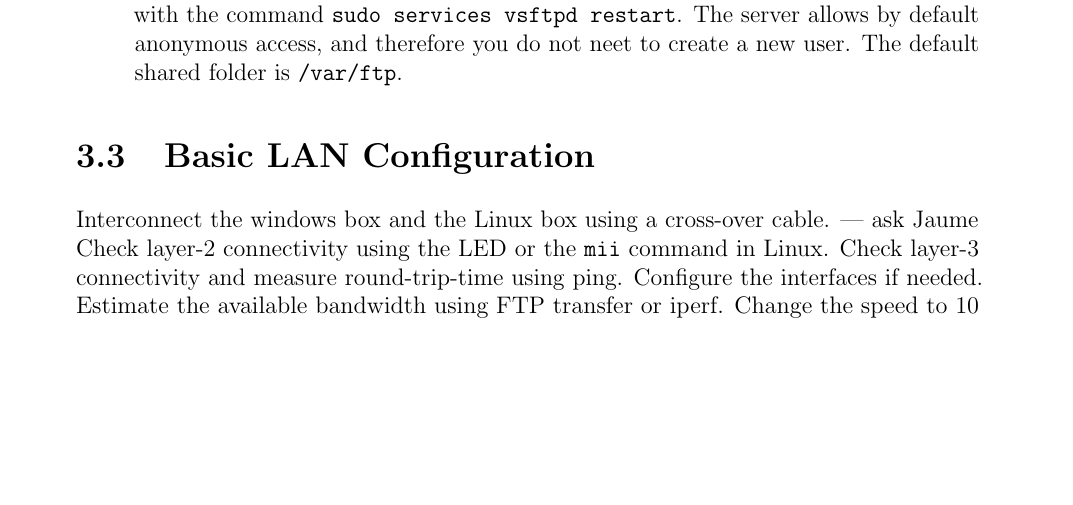
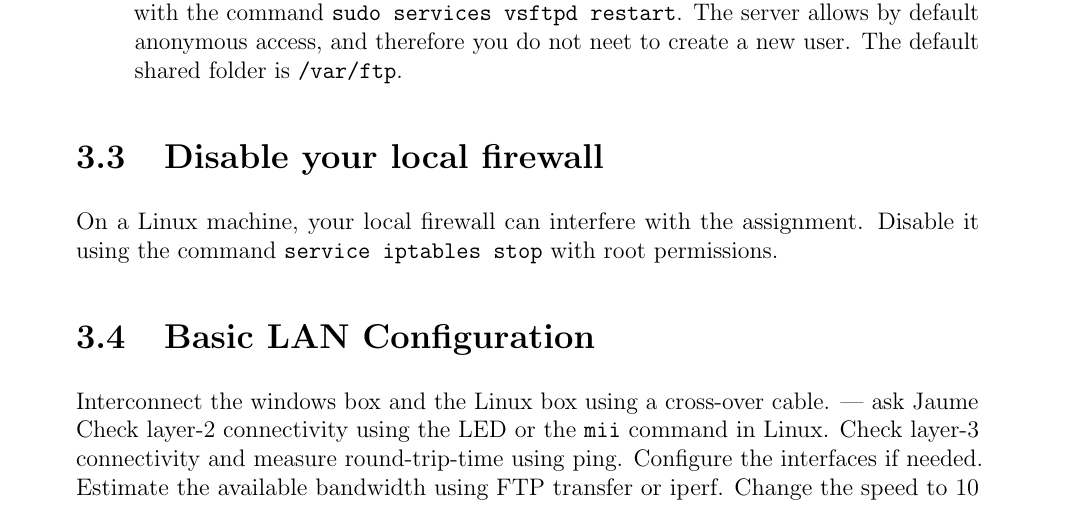
Before and after one commit to jbarcelo/netlab_assignments, a LaTeX book (document.tex, which reads lan_and_wlan.tex): part of page 14 of 16, cut so that both start at the same text, the shorter picture padded with empty space. Compiled offline with pdfLaTeX.

Commit message:
added command to disable the firewall

```diff
--- a/lan_and_wlan.tex
+++ b/lan_and_wlan.tex
@@ -32,6 +32,11 @@ Install an FTP server in one of the computers (e.g., \emph{Filezilla} in Windows
 \item[On Linux] Install \emph{vsftpd} with the command line \texttt{sudo yum install vsftpd}. Once installed, you can find and modify the FTP server configuration in the file \texttt{/etc/vsftpd/vsftpd.conf}. If you need to change the configuration, do not forget to restart the FTP server with the command \texttt{sudo services vsftpd restart}. The server allows by default anonymous access, and therefore you do not neet to create a new user. The default shared folder is \texttt{/var/ftp}.
 
 \end{itemize}
+
+\section{Disable your local firewall}
+
+On a Linux machine, your local firewall can interfere with the assignment.
+Disable it using the command \texttt{service iptables stop} with root permissions.
 
 \section{Basic LAN Configuration}
 
```
Also changed, not shown: traffic_analysis.tex (+5 -0 lines), document.pdf.
